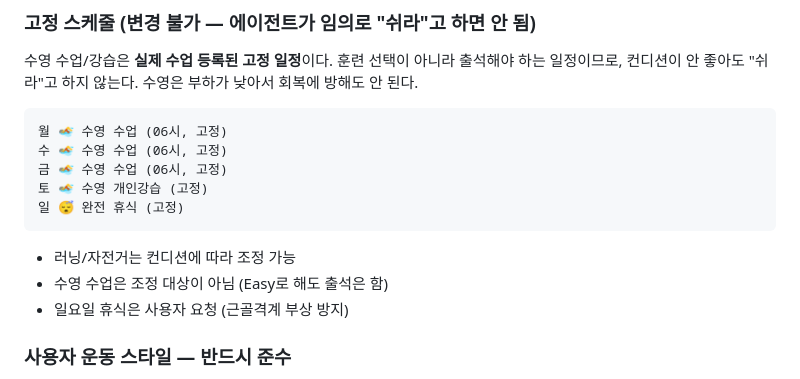
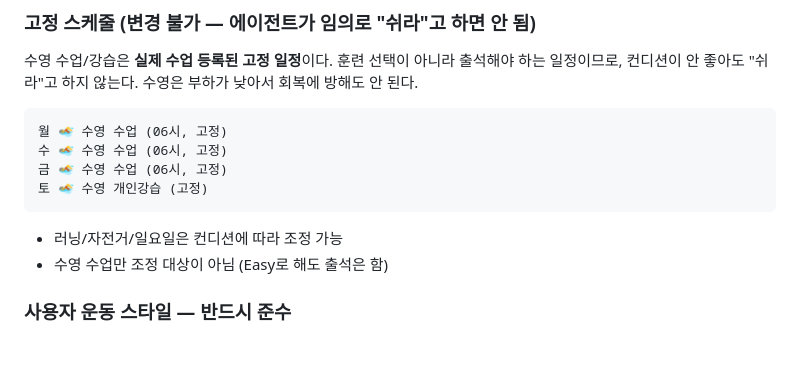
Before and after one commit to sywoolab/sy-workspace, a Markdown page: CLAUDE.md, the part around the change. Rendered like a GitHub page; blank space fills up the shorter version.

Commit message:
L1: 일요일 고정 휴식 제거 — 조정 가능한 날로 수정

````diff
--- a/CLAUDE.md
+++ b/CLAUDE.md
@@ -90,12 +90,10 @@
 수 🏊 수영 수업 (06시, 고정)
 금 🏊 수영 수업 (06시, 고정)
 토 🏊 수영 개인강습 (고정)
-일 😴 완전 휴식 (고정)
 ```
 
-- 러닝/자전거는 컨디션에 따라 조정 가능
-- 수영 수업은 조정 대상이 아님 (Easy로 해도 출석은 함)
-- 일요일 휴식은 사용자 요청 (근골격계 부상 방지)
+- 러닝/자전거/일요일은 컨디션에 따라 조정 가능
+- 수영 수업만 조정 대상이 아님 (Easy로 해도 출석은 함)
 
 ### 사용자 운동 스타일 — 반드시 준수
 1. **러닝 빌드업 스타일**: 워밍업 3km(6:00~6:20) 필수. 이후 점진적으로 올림. 처음부터 페이스 넣으라고 강요하지 않는다.
````
